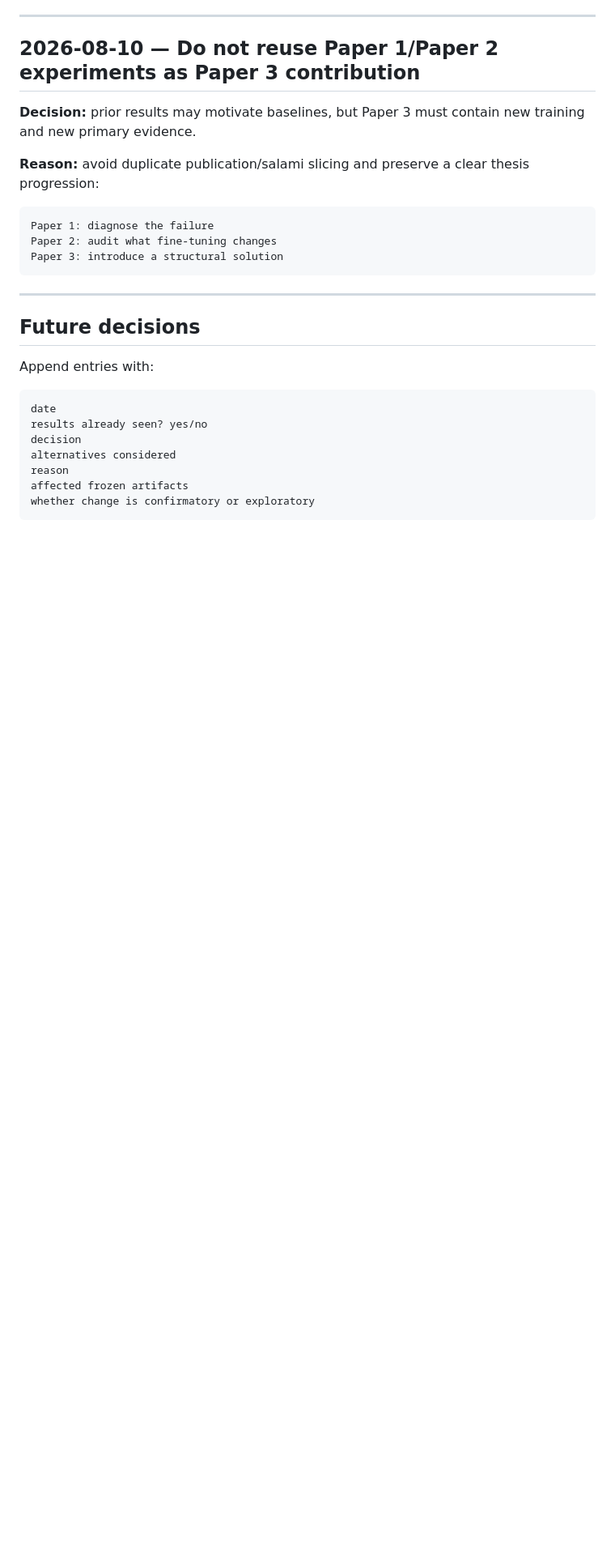
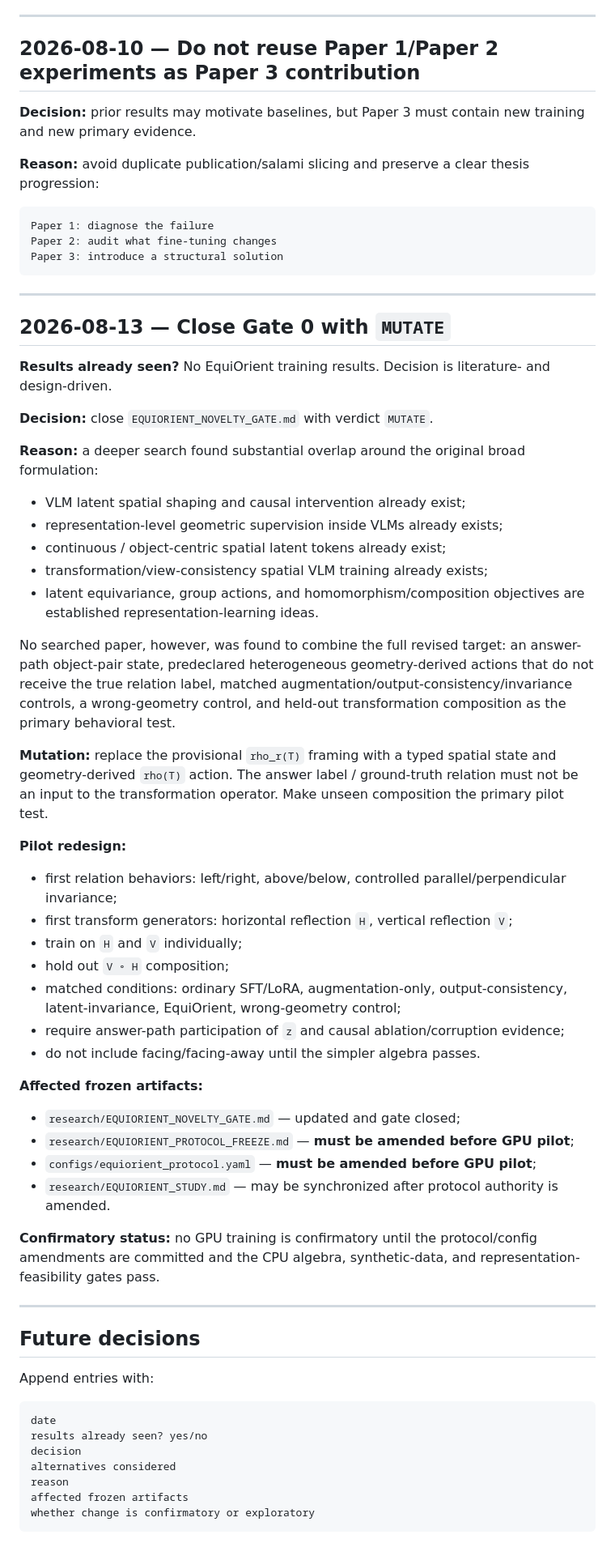
Before and after one commit to Khagendra01/vlm-spatial-reasoning, a Markdown page: research/EQUIORIENT_DECISION_LOG.md, the part around the change. Shown at 81% size. GitHub-like rendering; blank space fills up the shorter version.

Commit message:
research: record EquiOrient MUTATE novelty verdict

```diff
--- a/research/EQUIORIENT_DECISION_LOG.md
+++ b/research/EQUIORIENT_DECISION_LOG.md
@@ -111,6 +111,45 @@ Paper 3: introduce a structural solution
 
 ---
 
+## 2026-08-13 — Close Gate 0 with `MUTATE`
+
+**Results already seen?** No EquiOrient training results. Decision is literature- and design-driven.
+
+**Decision:** close `EQUIORIENT_NOVELTY_GATE.md` with verdict `MUTATE`.
+
+**Reason:** a deeper search found substantial overlap around the original broad formulation:
+
+- VLM latent spatial shaping and causal intervention already exist;
+- representation-level geometric supervision inside VLMs already exists;
+- continuous / object-centric spatial latent tokens already exist;
+- transformation/view-consistency spatial VLM training already exists;
+- latent equivariance, group actions, and homomorphism/composition objectives are established representation-learning ideas.
+
+No searched paper, however, was found to combine the full revised target: an answer-path object-pair state, predeclared heterogeneous geometry-derived actions that do not receive the true relation label, matched augmentation/output-consistency/invariance controls, a wrong-geometry control, and held-out transformation composition as the primary behavioral test.
+
+**Mutation:** replace the provisional `rho_r(T)` framing with a typed spatial state and geometry-derived `rho(T)` action. The answer label / ground-truth relation must not be an input to the transformation operator. Make unseen composition the primary pilot test.
+
+**Pilot redesign:**
+
+- first relation behaviors: left/right, above/below, controlled parallel/perpendicular invariance;
+- first transform generators: horizontal reflection `H`, vertical reflection `V`;
+- train on `H` and `V` individually;
+- hold out `V ∘ H` composition;
+- matched conditions: ordinary SFT/LoRA, augmentation-only, output-consistency, latent-invariance, EquiOrient, wrong-geometry control;
+- require answer-path participation of `z` and causal ablation/corruption evidence;
+- do not include facing/facing-away until the simpler algebra passes.
+
+**Affected frozen artifacts:**
+
+- `research/EQUIORIENT_NOVELTY_GATE.md` — updated and gate closed;
+- `research/EQUIORIENT_PROTOCOL_FREEZE.md` — **must be amended before GPU pilot**;
+- `configs/equiorient_protocol.yaml` — **must be amended before GPU pilot**;
+- `research/EQUIORIENT_STUDY.md` — may be synchronized after protocol authority is amended.
+
+**Confirmatory status:** no GPU training is confirmatory until the protocol/config amendments are committed and the CPU algebra, synthetic-data, and representation-feasibility gates pass.
+
+---
+
 ## Future decisions
 
 Append entries with:
```
